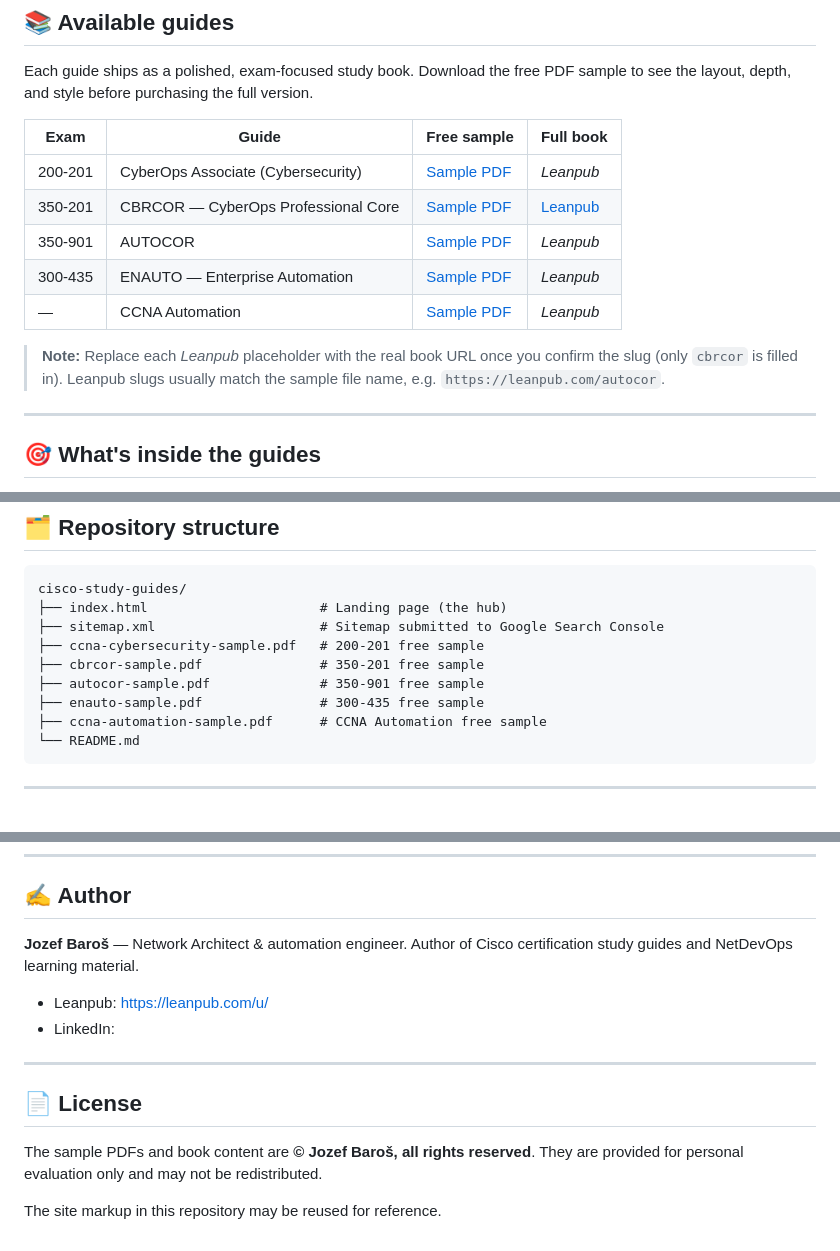
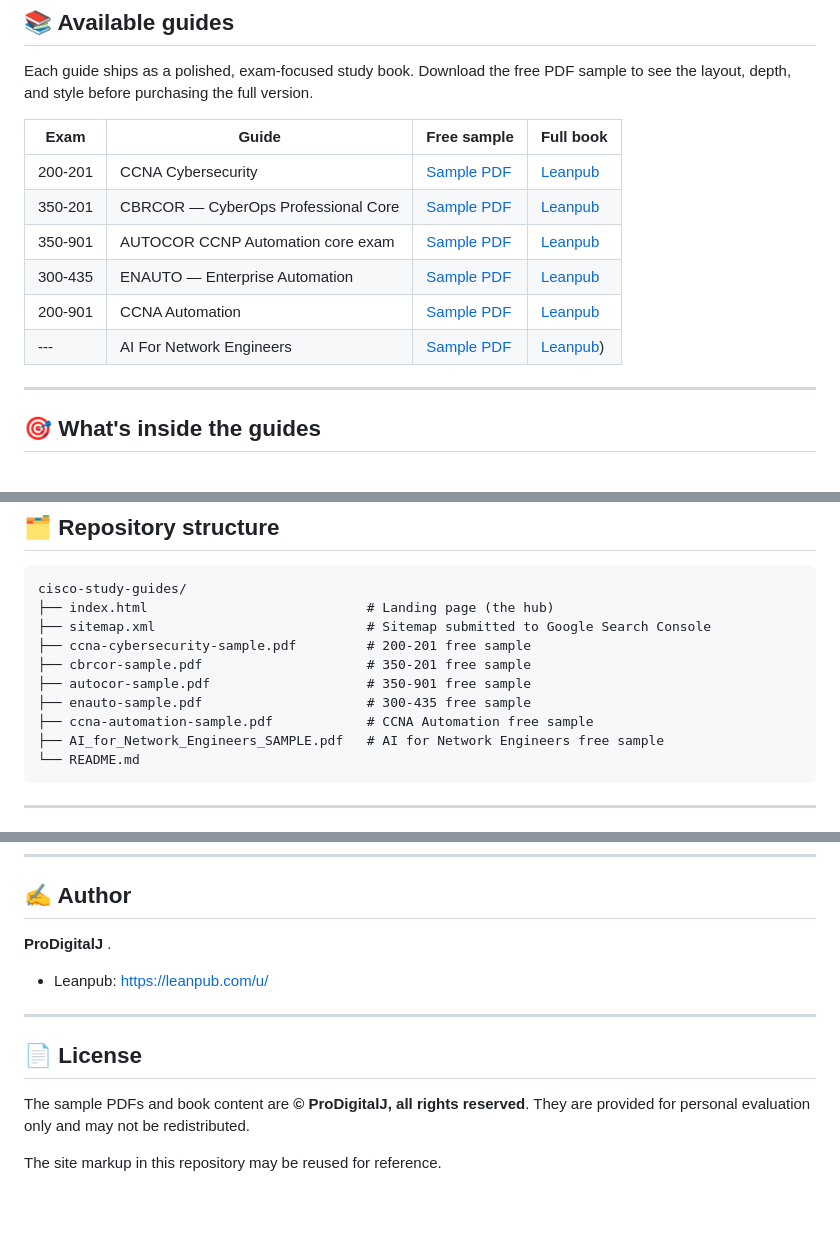
Before and after one commit to jozobaros-obs/cisco-study-guides, a Markdown page: README.md, 3 parts joined by grey strips. Drawn GitHub-style; blank space fills up the shorter version.

Commit message:
Revise book information and author details in README
Updated book titles and links in the README.

````diff
--- a/README.md
+++ b/README.md
@@ -15,15 +15,12 @@ sample to see the layout, depth, and style before purchasing the full version.
 
 | Exam | Guide | Free sample | Full book |
 |------|-------|-------------|-----------|
-| 200-201 | CyberOps Associate (Cybersecurity) | [Sample PDF](./ccna-cybersecurity-sample.pdf) | _Leanpub_ |
+| 200-201 | CCNA Cybersecurity | [Sample PDF](./ccna-cybersecurity-sample.pdf) | [Leanpub](https://leanpub.com/ccna-cybersecurity)|
 | 350-201 | CBRCOR — CyberOps Professional Core | [Sample PDF](./cbrcor-sample.pdf) | [Leanpub](https://leanpub.com/cbrcor) |
-| 350-901 | AUTOCOR | [Sample PDF](./autocor-sample.pdf) | _Leanpub_ |
-| 300-435 | ENAUTO — Enterprise Automation | [Sample PDF](./enauto-sample.pdf) | _Leanpub_ |
-| — | CCNA Automation | [Sample PDF](./ccna-automation-sample.pdf) | _Leanpub_ |
-
-> **Note:** Replace each _Leanpub_ placeholder with the real book URL once you
-> confirm the slug (only `cbrcor` is filled in). Leanpub slugs usually match the
-> sample file name, e.g. `https://leanpub.com/autocor`.
+| 350-901 | AUTOCOR CCNP Automation core exam | [Sample PDF](./autocor-sample.pdf) | [Leanpub](https://leanpub.com/autocor) |
+| 300-435 | ENAUTO — Enterprise Automation | [Sample PDF](./enauto-sample.pdf) | [Leanpub](https://leanpub.com/enauto) |
+| 200-901 | CCNA Automation | [Sample PDF](./ccna-automation-sample.pdf) | [Leanpub](https://leanpub.com/ccna-automation) |
+|   ---   | AI For Network Engineers | [Sample PDF](./AI_for_Network_Engineers_SAMPLE.pdf) | [Leanpub](https://leanpub.com/ai-network)) |
 
 ---
 
@@ -41,13 +38,14 @@ sample to see the layout, depth, and style before purchasing the full version.
 
 ```
 cisco-study-guides/
-├── index.html                      # Landing page (the hub)
-├── sitemap.xml                     # Sitemap submitted to Google Search Console
-├── ccna-cybersecurity-sample.pdf   # 200-201 free sample
-├── cbrcor-sample.pdf               # 350-201 free sample
-├── autocor-sample.pdf              # 350-901 free sample
-├── enauto-sample.pdf               # 300-435 free sample
-├── ccna-automation-sample.pdf      # CCNA Automation free sample
+├── index.html                            # Landing page (the hub)
+├── sitemap.xml                           # Sitemap submitted to Google Search Console
+├── ccna-cybersecurity-sample.pdf         # 200-201 free sample
+├── cbrcor-sample.pdf                     # 350-201 free sample
+├── autocor-sample.pdf                    # 350-901 free sample
+├── enauto-sample.pdf                     # 300-435 free sample
+├── ccna-automation-sample.pdf            # CCNA Automation free sample
+├── AI_for_Network_Engineers_SAMPLE.pdf   # AI for Network Engineers free sample
 └── README.md
 ```
 
@@ -84,17 +82,15 @@ the files in the repository are served as-is.
 
 ## ✍️ Author
 
-**Jozef Baroš** — Network Architect & automation engineer.
-Author of Cisco certification study guides and NetDevOps learning material.
+**ProDigitalJ** .
 
-- Leanpub: https://leanpub.com/u/ <!-- add your Leanpub author handle -->
-- LinkedIn: <!-- add your LinkedIn profile URL -->
+- Leanpub: [https://leanpub.com/u/](https://leanpub.com/u/prodigitalj) <!-- add your Leanpub author handle -->
 
 ---
 
 ## 📄 License
 
-The sample PDFs and book content are **© Jozef Baroš, all rights reserved**.
+The sample PDFs and book content are **© ProDigitalJ, all rights reserved**.
 They are provided for personal evaluation only and may not be redistributed.
 
 The site markup in this repository may be reused for reference.
````
